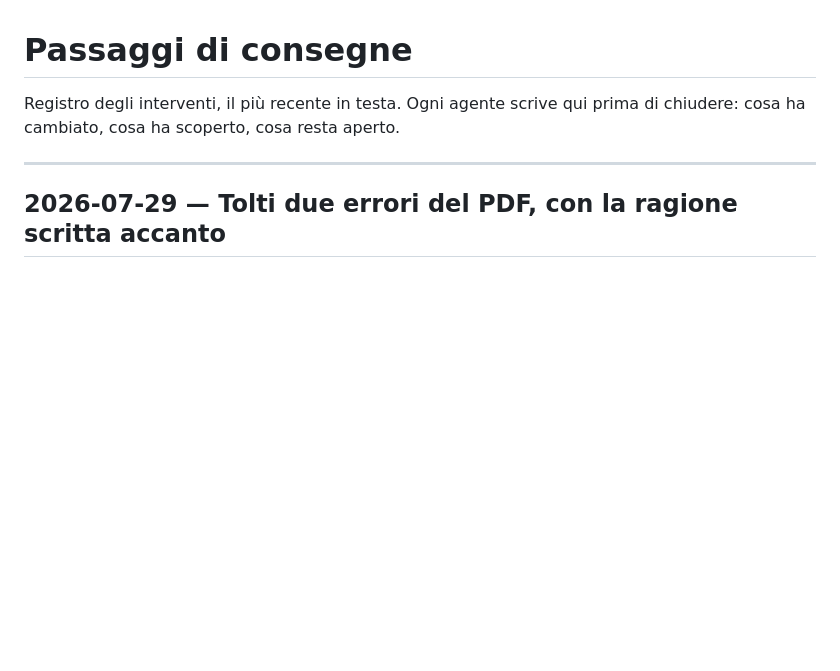
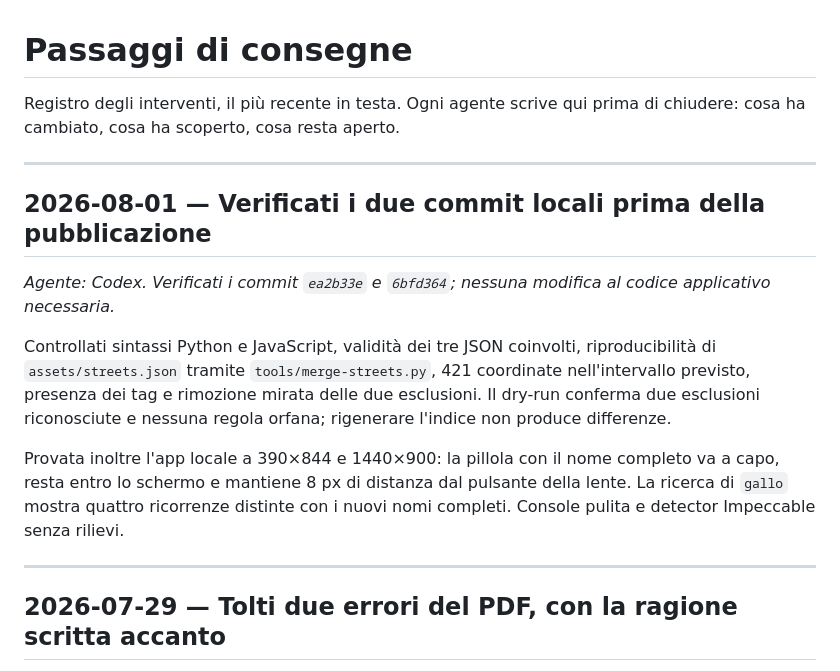
Before and after one commit to laminaccia/CAT-points, a Markdown page: HANDOFF.md, the part around the change. GitHub-like rendering; blank space fills up the shorter version.

Commit message:
Documenta la verifica prima della pubblicazione

```diff
--- a/HANDOFF.md
+++ b/HANDOFF.md
@@ -2,6 +2,24 @@
 
 Registro degli interventi, il più recente in testa. Ogni agente scrive qui
 prima di chiudere: cosa ha cambiato, cosa ha scoperto, cosa resta aperto.
+
+---
+
+## 2026-08-01 — Verificati i due commit locali prima della pubblicazione
+
+*Agente: Codex. Verificati i commit `ea2b33e` e `6bfd364`; nessuna modifica al
+codice applicativo necessaria.*
+
+Controllati sintassi Python e JavaScript, validità dei tre JSON coinvolti,
+riproducibilità di `assets/streets.json` tramite `tools/merge-streets.py`, 421
+coordinate nell'intervallo previsto, presenza dei tag e rimozione mirata delle
+due esclusioni. Il dry-run conferma due esclusioni riconosciute e nessuna regola
+orfana; rigenerare l'indice non produce differenze.
+
+Provata inoltre l'app locale a 390×844 e 1440×900: la pillola con il nome
+completo va a capo, resta entro lo schermo e mantiene 8 px di distanza dal
+pulsante della lente. La ricerca di `gallo` mostra quattro ricorrenze distinte
+con i nuovi nomi completi. Console pulita e detector Impeccable senza rilievi.
 
 ---
 
```
